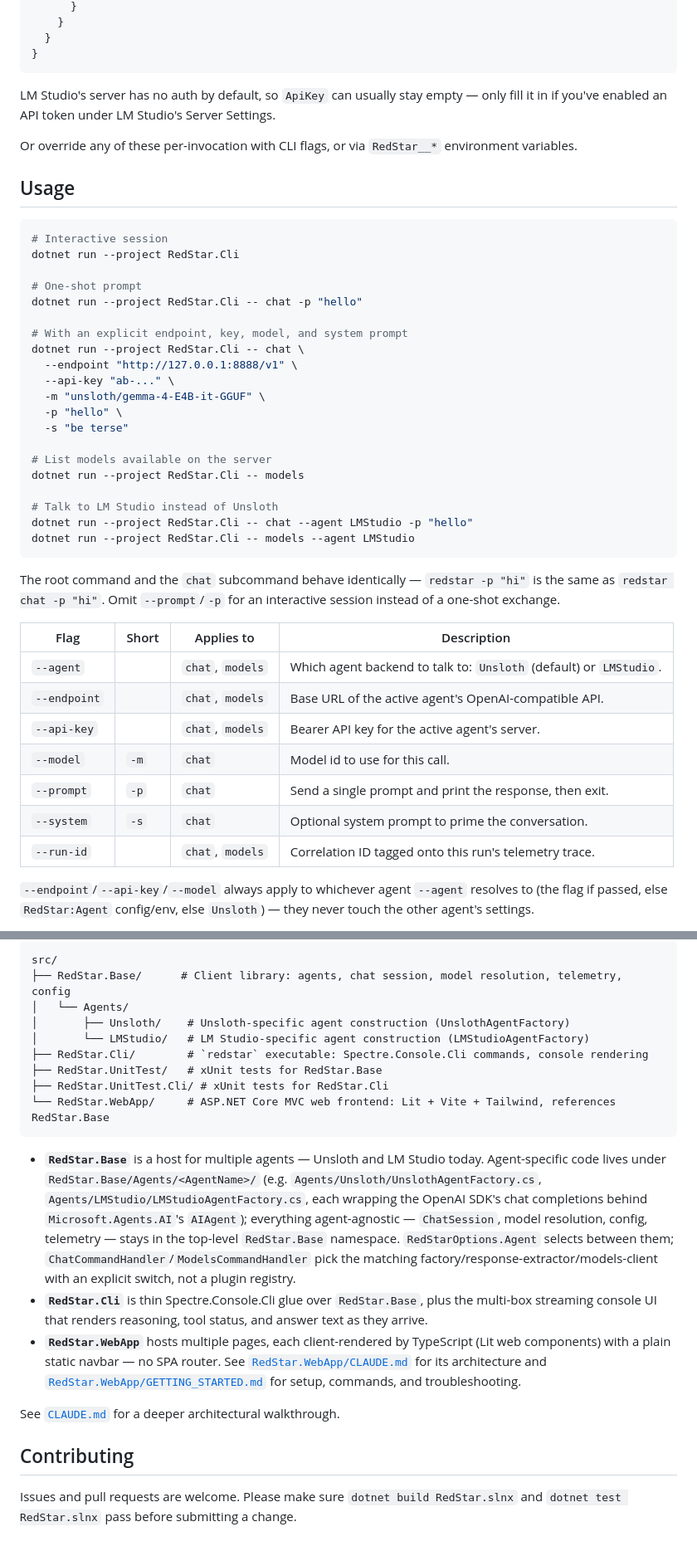
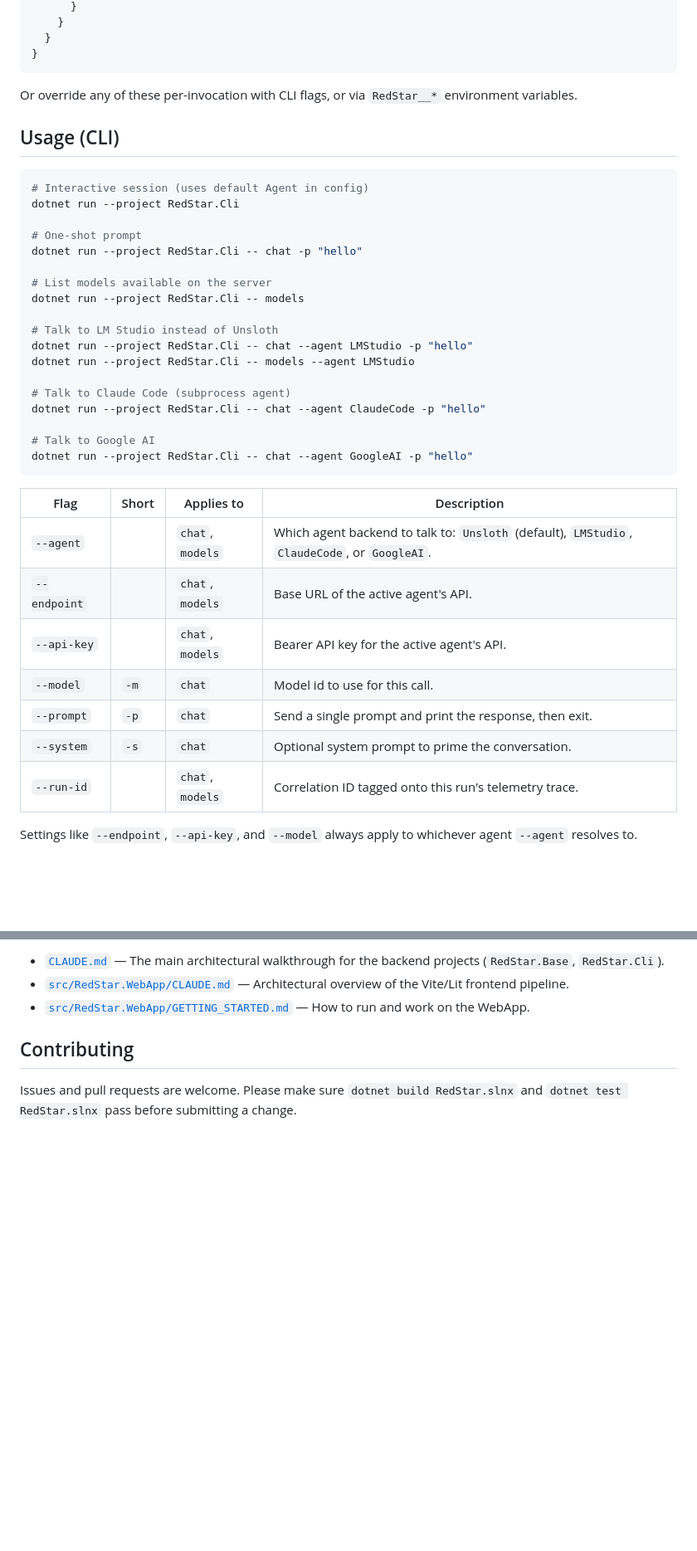
Before and after one commit to sherifr212/red-star, a Markdown page: README.md, 2 parts joined by grey strips. Shown at 83% size. Rendered like a GitHub page; blank space fills up the shorter version.

````diff
--- a/README.md
+++ b/README.md
@@ -78,27 +71,16 @@ Each agent has its own section; `RedStar:Agent` picks which one a run without `-
 }
 ```
 
-LM Studio's server has no auth by default, so `ApiKey` can usually stay empty — only fill it in if
-you've enabled an API token under LM Studio's Server Settings.
-
 Or override any of these per-invocation with CLI flags, or via `RedStar__*` environment variables.
 
-## Usage
+## Usage (CLI)
 
 ```bash
-# Interactive session
+# Interactive session (uses default Agent in config)
 dotnet run --project RedStar.Cli
 
 # One-shot prompt
 dotnet run --project RedStar.Cli -- chat -p "hello"
-
-# With an explicit endpoint, key, model, and system prompt
-dotnet run --project RedStar.Cli -- chat \
-  --endpoint "http://127.0.0.1:8888/v1" \
-  --api-key "ab-..." \
-  -m "unsloth/gemma-4-E4B-it-GGUF" \
-  -p "hello" \
-  -s "be terse"
 
 # List models available on the server
 dotnet run --project RedStar.Cli -- models
@@ -106,23 +88,23 @@ dotnet run --project RedStar.Cli -- models
 # Talk to LM Studio instead of Unsloth
 dotnet run --project RedStar.Cli -- chat --agent LMStudio -p "hello"
 dotnet run --project RedStar.Cli -- models --agent LMStudio
+
+# Talk to Claude Code (subprocess agent)
+dotnet run --project RedStar.Cli -- chat --agent ClaudeCode -p "hello"
+
+# Talk to Google AI
+dotnet run --project RedStar.Cli -- chat --agent GoogleAI -p "hello"
 ```
-
-The root command and the `chat` subcommand behave identically — `redstar -p "hi"` is the same as
-`redstar chat -p "hi"`. Omit `--prompt`/`-p` for an interactive session instead of a one-shot
-exchange.
 
 | Flag | Short | Applies to | Description |
 |---|---|---|---|
-| `--agent` | | `chat`, `models` | Which agent backend to talk to: `Unsloth` (default) or `LMStudio`. |
-| `--endpoint` | | `chat`, `models` | Base URL of the active agent's OpenAI-compatible API. |
-| `--api-key` | | `chat`, `models` | Bearer API key for the active agent's server. |
+| `--agent` | | `chat`, `models` | Which agent backend to talk to: `Unsloth` (default), `LMStudio`, `ClaudeCode`, or `GoogleAI`. |
+| `--endpoint` | | `chat`, `models` | Base URL of the active agent's API. |
+| `--api-key` | | `chat`, `models` | Bearer API key for the active agent's API. |
 | `--model` | `-m` | `chat` | Model id to use for this call. |
 | `--prompt` | `-p` | `chat` | Send a single prompt and print the response, then exit. |
 | `--system` | `-s` | `chat` | Optional system prompt to prime the conversation. |
 | `--run-id` | | `chat`, `models` | Correlation ID tagged onto this run's telemetry trace. |
 
-`--endpoint`/`--api-key`/`--model` always apply to whichever agent `--agent` resolves to (the flag if
-passed, else `RedStar:Agent` config/env, else `Unsloth`) — they never touch the other agent's
-settings.
+Settings like `--endpoint`, `--api-key`, and `--model` always apply to whichever agent `--agent` resolves to.
 
@@ -178,34 +123,8 @@ without redirecting stdin — the one-shot chat path and model-resolution logic
 
-```
-src/
-├── RedStar.Base/      # Client library: agents, chat session, model resolution, telemetry, config
-│   └── Agents/
-│       ├── Unsloth/    # Unsloth-specific agent construction (UnslothAgentFactory)
-│       └── LMStudio/   # LM Studio-specific agent construction (LMStudioAgentFactory)
-├── RedStar.Cli/        # `redstar` executable: Spectre.Console.Cli commands, console rendering
-├── RedStar.UnitTest/   # xUnit tests for RedStar.Base
-├── RedStar.UnitTest.Cli/ # xUnit tests for RedStar.Cli
-└── RedStar.WebApp/     # ASP.NET Core MVC web frontend: Lit + Vite + Tailwind, references RedStar.Base
-```
-
-- **`RedStar.Base`** is a host for multiple agents — Unsloth and LM Studio today. Agent-specific
-  code lives under `RedStar.Base/Agents/<AgentName>/` (e.g. `Agents/Unsloth/UnslothAgentFactory.cs`,
-  `Agents/LMStudio/LMStudioAgentFactory.cs`, each wrapping the OpenAI SDK's chat completions behind
-  `Microsoft.Agents.AI`'s `AIAgent`); everything agent-agnostic — `ChatSession`, model resolution,
-  config, telemetry — stays in the top-level `RedStar.Base` namespace. `RedStarOptions.Agent`
-  selects between them; `ChatCommandHandler`/`ModelsCommandHandler` pick the matching
-  factory/response-extractor/models-client with an explicit switch, not a plugin registry.
-- **`RedStar.Cli`** is thin Spectre.Console.Cli glue over `RedStar.Base`, plus the multi-box
-  streaming console UI that renders reasoning, tool status, and answer text as they arrive.
-- **`RedStar.WebApp`** hosts multiple pages, each client-rendered by TypeScript (Lit web components)
-  with a plain static navbar — no SPA router. See
-  [`RedStar.WebApp/CLAUDE.md`](src/RedStar.WebApp/CLAUDE.md) for its architecture and
-  [`RedStar.WebApp/GETTING_STARTED.md`](src/RedStar.WebApp/GETTING_STARTED.md) for setup, commands,
-  and troubleshooting.
-
-See [`CLAUDE.md`](CLAUDE.md) for a deeper architectural walkthrough.
+- [`CLAUDE.md`](CLAUDE.md) — The main architectural walkthrough for the backend projects (`RedStar.Base`, `RedStar.Cli`).
+- [`src/RedStar.WebApp/CLAUDE.md`](src/RedStar.WebApp/CLAUDE.md) — Architectural overview of the Vite/Lit frontend pipeline.
+- [`src/RedStar.WebApp/GETTING_STARTED.md`](src/RedStar.WebApp/GETTING_STARTED.md) — How to run and work on the WebApp.
 
 ## Contributing
 
-Issues and pull requests are welcome. Please make sure `dotnet build RedStar.slnx` and
-`dotnet test RedStar.slnx` pass before submitting a change.
+Issues and pull requests are welcome. Please make sure `dotnet build RedStar.slnx` and `dotnet test RedStar.slnx` pass before submitting a change.
````
Also changed, not shown: other parts of README.md (+35 -79 lines).
